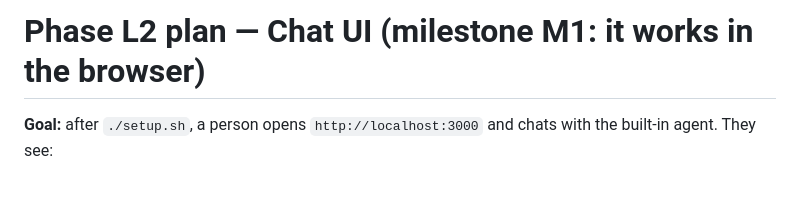
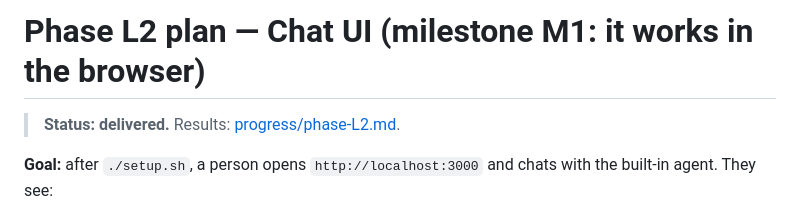
Before and after one commit to sofianebouabdallahh-ai/durable-langgraph-runtime, a Markdown page: docs/plans/phase-L2.md, the part around the change. Drawn GitHub-style; blank space fills up the shorter version.

```diff
--- a/docs/plans/phase-L2.md
+++ b/docs/plans/phase-L2.md
@@ -1,4 +1,6 @@
 # Phase L2 plan — Chat UI (milestone M1: it works in the browser)
+
+> **Status: delivered.** Results: [progress/phase-L2.md](../progress/phase-L2.md).
 
 **Goal:** after `./setup.sh`, a person opens `http://localhost:3000` and chats with the built-in agent. They see:
 - replies stream in;
```
Also changed, not shown: README.md (+2 -0 lines), docs/progress/phase-L2.md (added, +124 -0 lines), docs/images/chat-ui.png (added), 1 other file.
